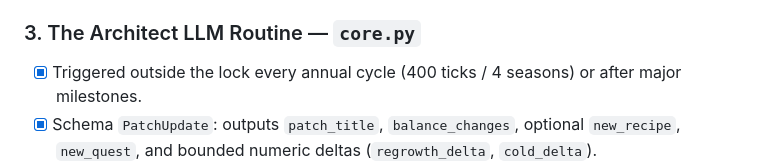
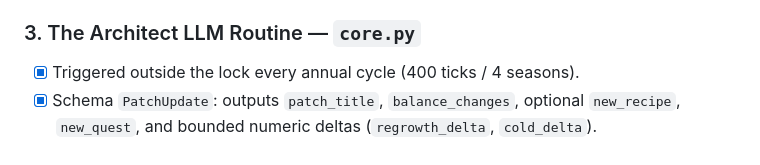
Before and after one commit to Yato0226/digital-terrarium, a Markdown page: todo.md, the part around the change. GitHub-like rendering.

Commit message:
Stage 9: align architect trigger checkbox with implementation

```diff
--- a/todo.md
+++ b/todo.md
@@ -106,7 +106,7 @@ Respects the core philosophy: the LLM proposes intent only; the deterministic en
 
 ### 3. The Architect LLM Routine — `core.py`
 
-- [x] Triggered outside the lock every annual cycle (400 ticks / 4 seasons) or after major milestones.
+- [x] Triggered outside the lock every annual cycle (400 ticks / 4 seasons).
 - [x] Schema `PatchUpdate`: outputs `patch_title`, `balance_changes`, optional `new_recipe`, `new_quest`, and bounded numeric deltas (`regrowth_delta`, `cold_delta`).
 - [x] Python enforces strict clamping on all balance deltas (e.g. net multipliers clamped strictly within `[0.7, 1.3]`).
 - [x] Emits `"patch"` event to event log and increments `world_state["patch_version"]`.
```
